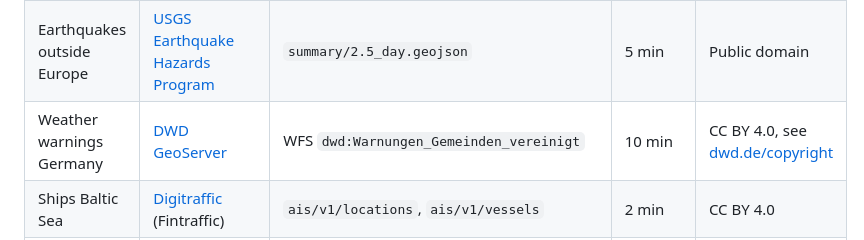
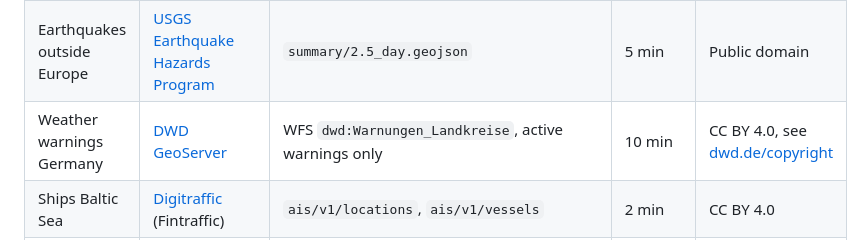
Before and after one commit to schmidt-software/world-info, a Markdown page: README.md, the part around the change. GitHub-like rendering.

Commit message:
docs: name the DWD district layer that the warnings now come from
PR #10 switched the DWD source from the merged municipality layer to the
district layer with a server-side filter for active warnings; the data
source table still named the old layer.

Co-Authored-By: Claude Opus 5.5 <noreply@anthropic.com>

```diff
--- a/README.md
+++ b/README.md
@@ -103,7 +103,7 @@ All sources were checked on 2026-10-24.
 |---|---|---|---|---|
 | Earthquakes Europe | [EMSC Seismic Portal](https://www.seismicportal.eu/webservices.html) | FDSN `event/1/query` plus WebSocket `standing_order/websocket` | live, REST every 15 min | CC BY 4.0 |
 | Earthquakes outside Europe | [USGS Earthquake Hazards Program](https://earthquake.usgs.gov/earthquakes/feed/v1.0/geojson.php) | `summary/2.5_day.geojson` | 5 min | Public domain |
-| Weather warnings Germany | [DWD GeoServer](https://maps.dwd.de/) | WFS `dwd:Warnungen_Gemeinden_vereinigt` | 10 min | CC BY 4.0, see [dwd.de/copyright](https://www.dwd.de/copyright) |
+| Weather warnings Germany | [DWD GeoServer](https://maps.dwd.de/) | WFS `dwd:Warnungen_Landkreise`, active warnings only | 10 min | CC BY 4.0, see [dwd.de/copyright](https://www.dwd.de/copyright) |
 | Ships Baltic Sea | [Digitraffic](https://www.digitraffic.fi/en/marine-traffic/) (Fintraffic) | `ais/v1/locations`, `ais/v1/vessels` | 2 min | CC BY 4.0 |
 | Natural events | [NASA EONET v3](https://eonet.gsfc.nasa.gov/docs/v3) | `events?status=open&days=30` | 15 min | Public domain |
 | Disaster alerts | [GDACS](https://www.gdacs.org/) | `gdacsapi/api/events/geteventlist/SEARCH` | 15 min | Attribution required, see the GDACS terms of use |
```
